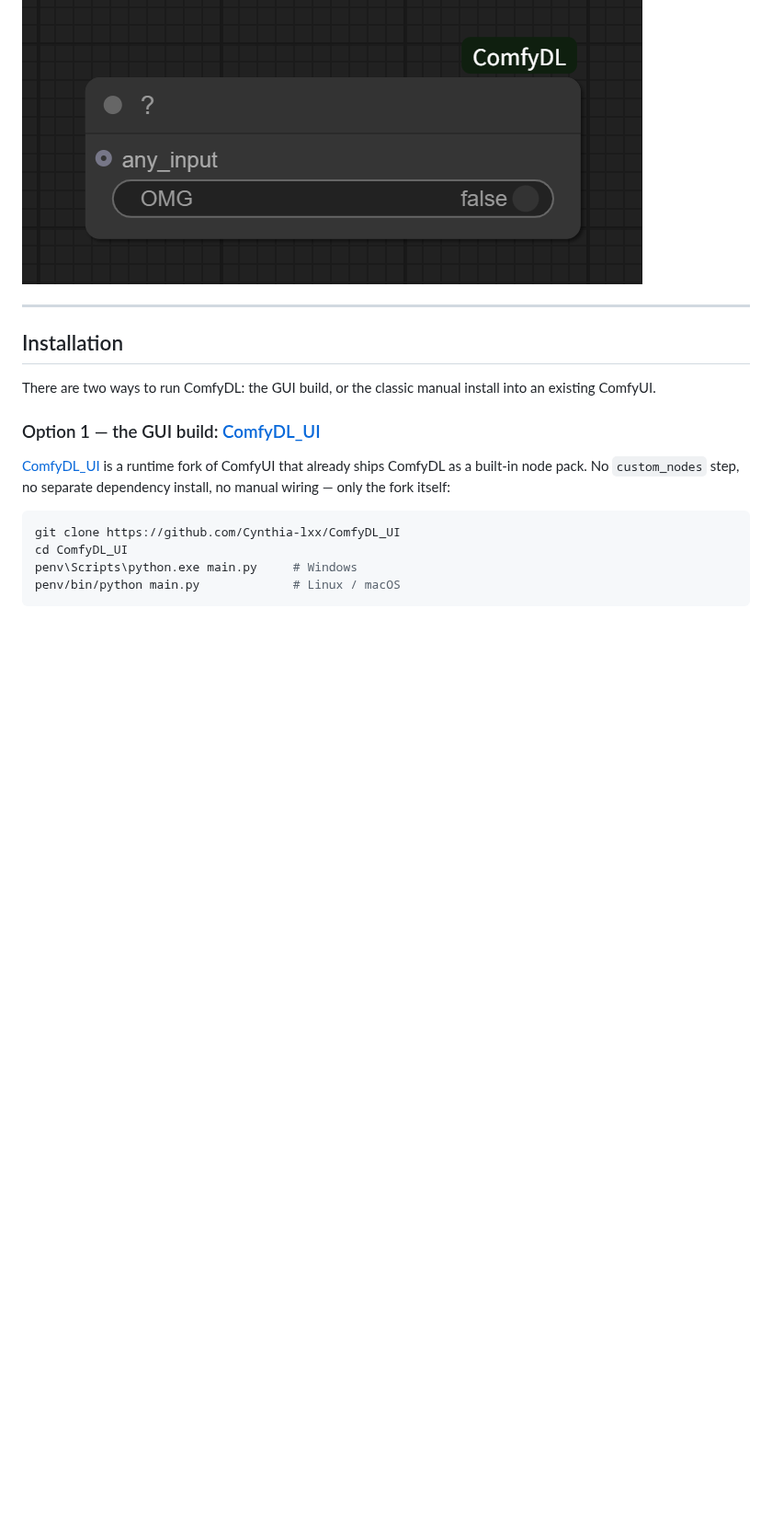
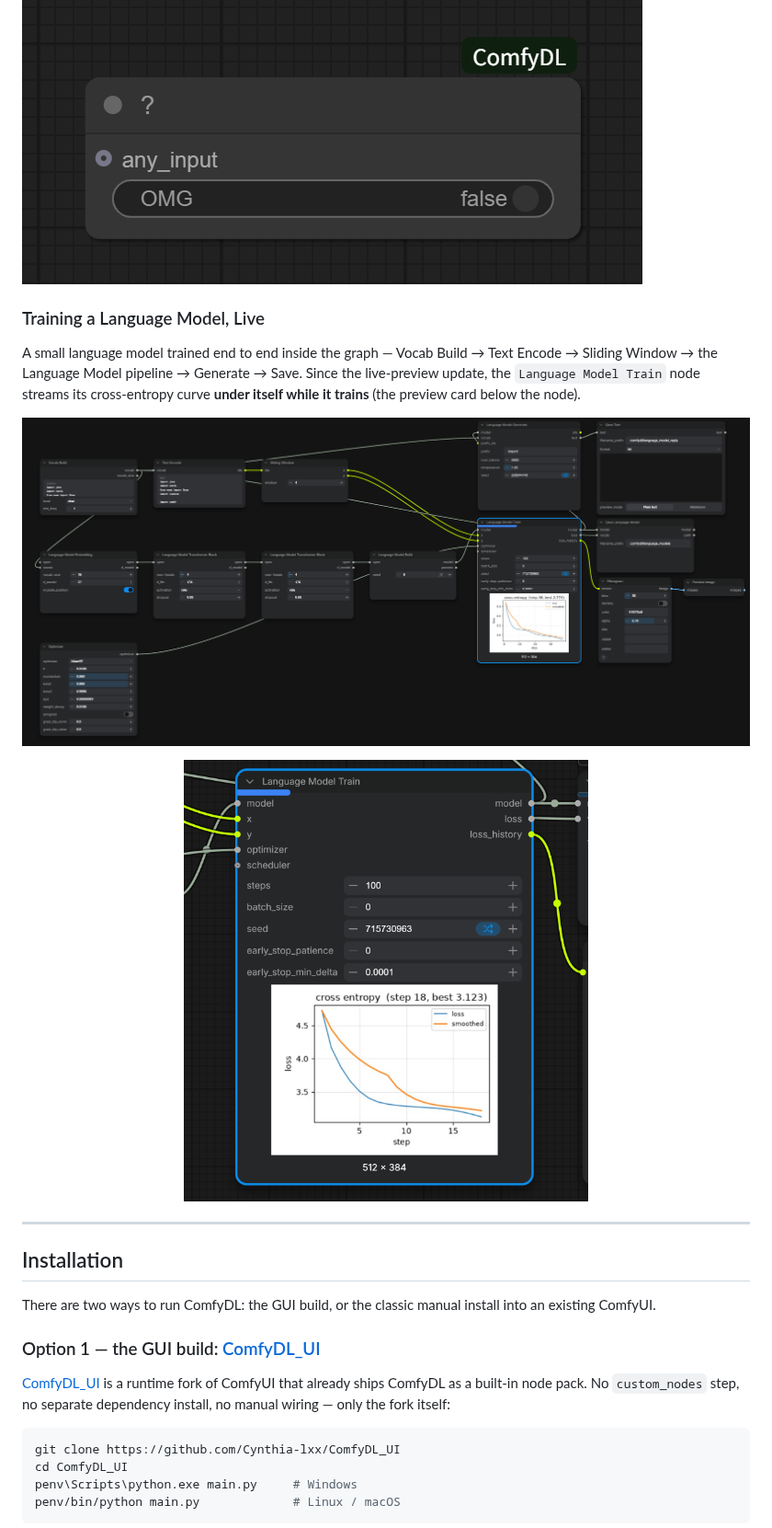
Before and after one commit to Cynthia-lxx/ComfyDL, a Markdown page: README.md, the part around the change. Shown at 92% size. Rendered like a GitHub page; pictures changed too: assets/language_model_train_node_focus.png (added), assets/languange_model_train_workflow.png (added); blank space fills up the shorter version.

```diff
--- a/README.md
+++ b/README.md
@@ -26,6 +26,18 @@
 A tiny node with a toggle that does... something. Try it and see.
 
 ![The Mysterious ?](./assets/example_what.png)
+
+### Training a Language Model, Live
+A small language model trained end to end inside the graph — Vocab Build → Text Encode →
+Sliding Window → the Language Model pipeline → Generate → Save. Since the live-preview update,
+the `Language Model Train` node streams its cross-entropy curve **under itself while it trains**
+(the preview card below the node).
+
+![Language Model training workflow](./assets/languange_model_train_workflow.png)
+
+<p align="center">
+  <img src="./assets/language_model_train_node_focus.png" alt="Language Model Train node with its live loss-curve preview" width="440" />
+</p>
 
 ---
 
```
Also changed, not shown: README_zh.md (+11 -0 lines).
